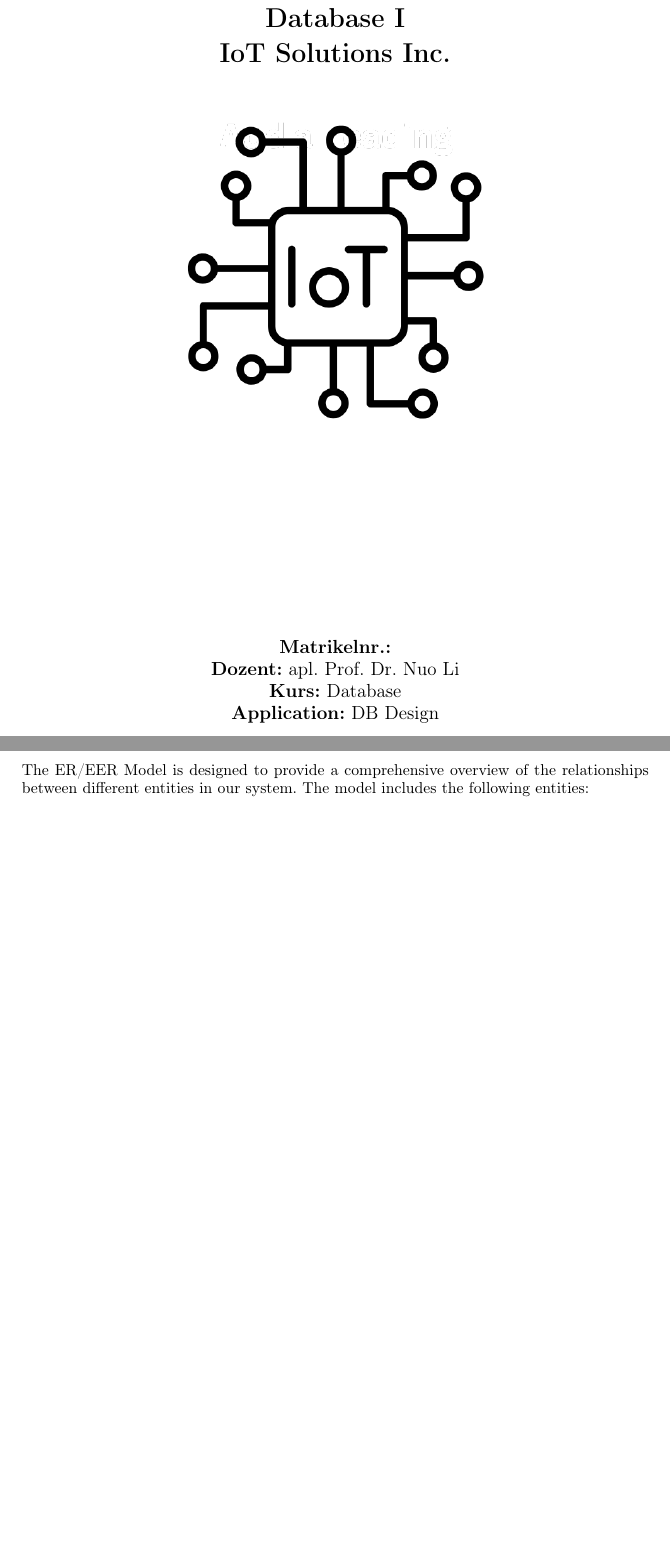
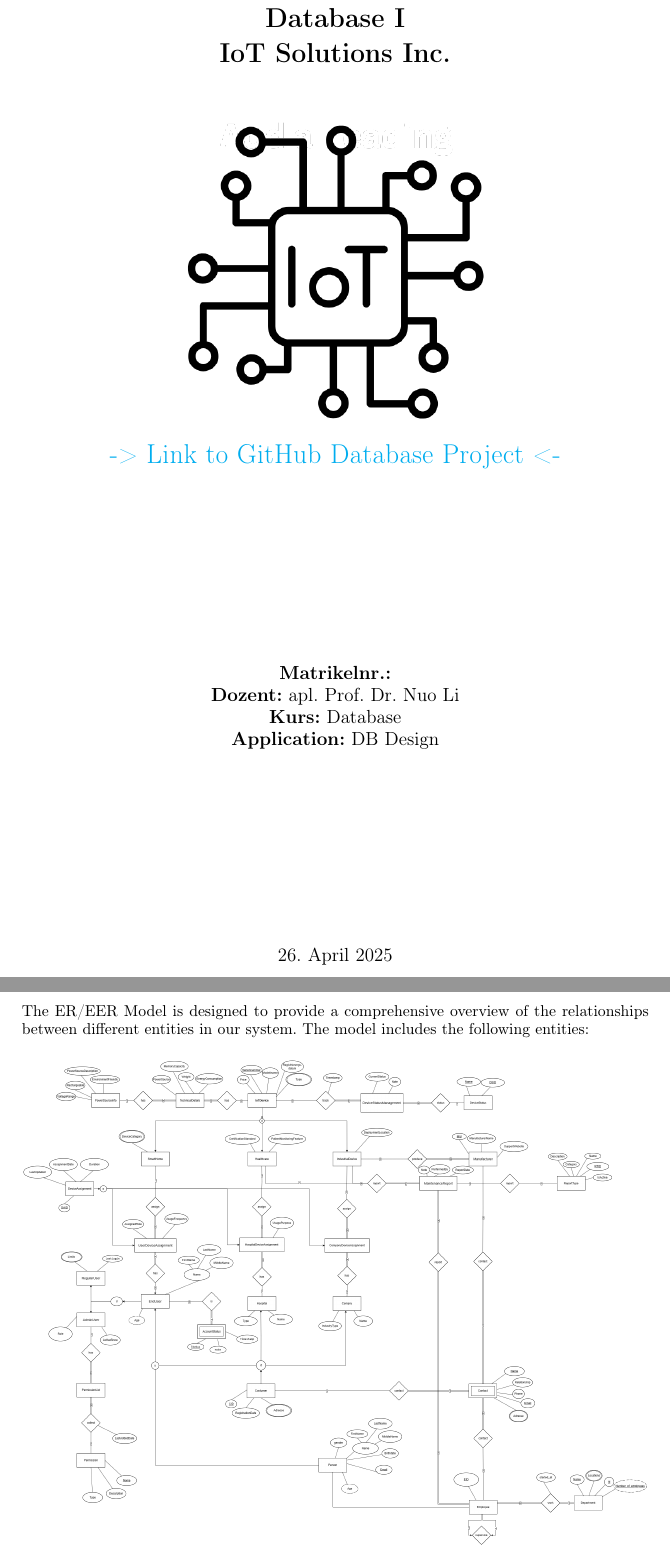
Before and after one commit to mohammad-ahmadi10/databse-s4, a LaTeX document (main.tex): two parts of pages 1 and 2 of 13, joined at a grey line, cut so that both start at the same text, the shorter picture padded with empty space. Compiled offline with pdfLaTeX.

Commit message:
adding projects links

```diff
--- a/main.tex
+++ b/main.tex
@@ -8,12 +8,15 @@
 \usepackage{amsmath}
 \usepackage{parskip}
 \usepackage{csquotes}
-\usepackage[hidelinks]{hyperref}
+% \usepackage[hidelinks]{hyperref}
+\usepackage[colorlinks=true, linkcolor=yellow, urlcolor=cyan]{hyperref}
+
 \usepackage{float}
 \usepackage{listings}
 \usepackage{xcolor}
 \usepackage{todonotes}
 \usepackage{geometry}
+
 
 \geometry{
     a4paper,
@@ -44,7 +47,9 @@
     \textbf{Database I} \\
     \textbf{IoT Solutions Inc. } \\
     \vspace{2em}
-    \includegraphics[width=0.5\linewidth]{img/title.png}
+    \includegraphics[width=0.5\linewidth]{img/title.png} \\
+    \href{https://github.com/mohammad-ahmadi10/databse-s4}{-> Link to GitHub Database Project <-} \\
+
 }
 
 \author{
@@ -57,9 +62,8 @@
 }
 \date{\today}
 
+\begin{document}
 
-
-\begin{document}
 
 
 \maketitle
@@ -80,6 +84,8 @@ The ER/EER Model is designed to provide a comprehensive overview of the relation
 \begin{figure}[H]
 \centering
 \includegraphics[width=\linewidth]{img/EER.png}
+\href{https://github.com/mohammad-ahmadi10/databse-s4/blob/master/img/EER.png}{Link to EER Image} \\
+
 \end{figure}
 
 
```
Also changed, not shown: main.pdf, 4 other files.
